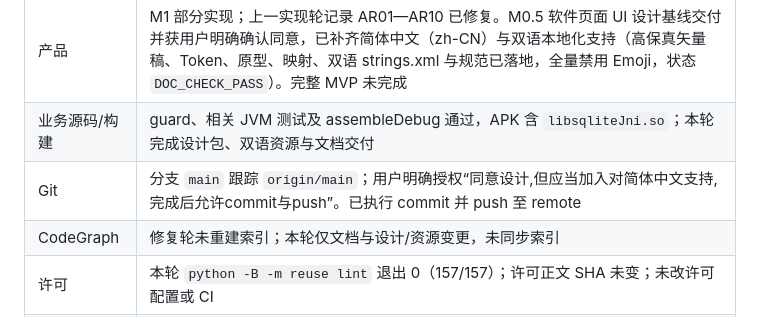
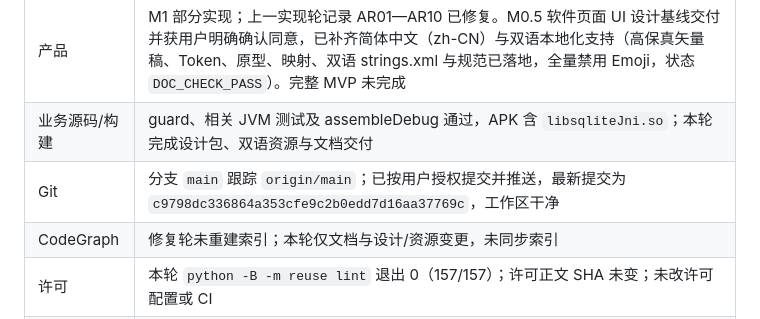
Before and after one commit to hedanbaomi/mobile-agent-runtime, a Markdown page: HANDOFF.md, the part around the change. GitHub-like rendering.

Commit message:
docs: sync HANDOFF.md with latest commit SHA

```diff
--- a/HANDOFF.md
+++ b/HANDOFF.md
@@ -13,7 +13,7 @@
 | --- | --- |
 | 产品 | M1 部分实现；上一实现轮记录 AR01—AR10 已修复。M0.5 软件页面 UI 设计基线交付并获用户明确确认同意，已补齐简体中文（zh-CN）与双语本地化支持（高保真矢量稿、Token、原型、映射、双语 strings.xml 与规范已落地，全量禁用 Emoji，状态 `DOC_CHECK_PASS`）。完整 MVP 未完成 |
 | 业务源码/构建 | guard、相关 JVM 测试及 assembleDebug 通过，APK 含 `libsqliteJni.so`；本轮完成设计包、双语资源与文档交付 |
-| Git | 分支 `main` 跟踪 `origin/main`；用户明确授权“同意设计,但应当加入对简体中文支持,完成后允许commit与push”。已执行 commit 并 push 至 remote |
+| Git | 分支 `main` 跟踪 `origin/main`；已按用户授权提交并推送，最新提交为 `c9798dc336864a353cfe9c2b0edd7d16aa37769c`，工作区干净 |
 | CodeGraph | 修复轮未重建索引；本轮仅文档与设计/资源变更，未同步索引 |
 | 许可 | 本轮 `python -B -m reuse lint` 退出 0（157/157）；许可正文 SHA 未变；未改许可配置或 CI |
 | 授权范围 | 用户本轮明确授权：完成 M0.5 软件页面 UI 设计及简体中文支持后，执行 commit 与 push。不包含生产部署或云端发布 |
```
